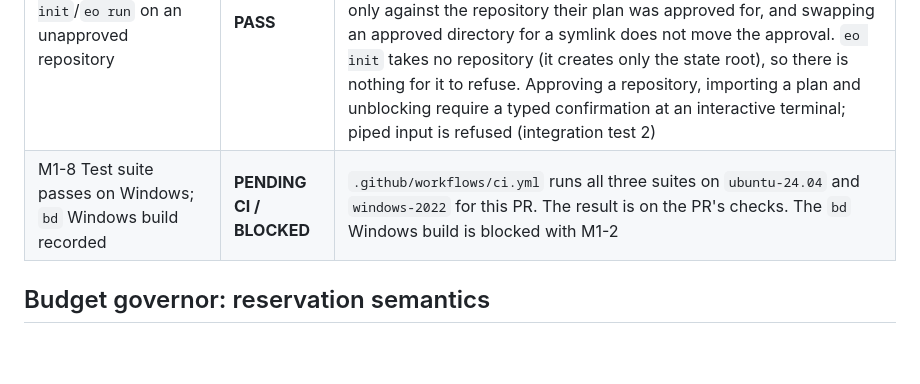
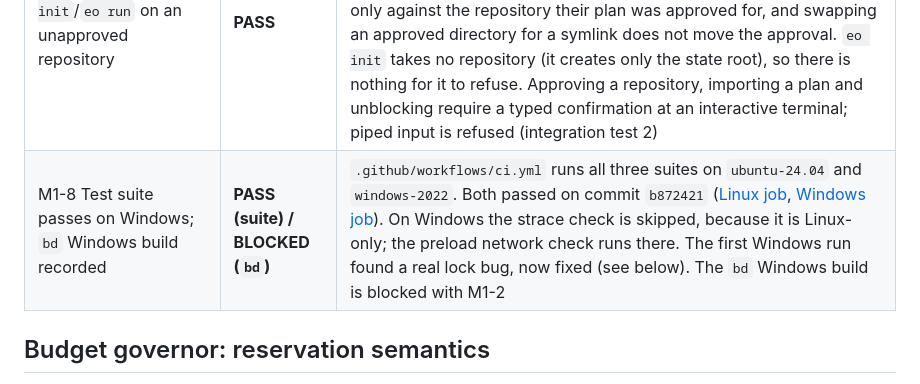
Before and after one commit to Rockhelljumper/Engineering-Orchestrator, a Markdown page: docs/milestones/M1-report.md, the part around the change. Rendered like a GitHub page; blank space fills up the shorter version.

Commit message:
M1 report: record Linux and Windows CI results
Co-Authored-By: Claude Opus 5.5 (1M context) <noreply@anthropic.com>
Claude-Session: https://claude.ai/code/session_01MTRUeZ5rCTfUxTabUXjpUt

```diff
--- a/docs/milestones/M1-report.md
+++ b/docs/milestones/M1-report.md
@@ -26,7 +26,7 @@ tsc -p tsconfig.json                                                # needs type
 | M1-7 `bd` built from pinned commit; SHA-256 in `deps.lock.json`; metrics env set on every spawn | **BLOCKED** | Needs the Go 1.26.7 toolchain (not authorised) |
 | M1-9 Reproducible offline `bd` build | **BLOCKED** | Same |
 | M1-10 Refuse `eo init`/`eo run` on an unapproved repository | **PASS** | `eo run` and `eo plan import` refuse an unapproved repository. The check compares canonical paths, so symlinks and `..` resolve, and subdirectories are not implicitly approved. Nothing is journaled or launched ([unit.tap](M1-evidence/unit.tap), [integration.tap](M1-evidence/integration.tap) test 3). After review, tasks also run only against the repository their plan was approved for, and swapping an approved directory for a symlink does not move the approval. `eo init` takes no repository (it creates only the state root), so there is nothing for it to refuse. Approving a repository, importing a plan and unblocking require a typed confirmation at an interactive terminal; piped input is refused (integration test 2) |
-| M1-8 Test suite passes on Windows; `bd` Windows build recorded | **PENDING CI / BLOCKED** | `.github/workflows/ci.yml` runs all three suites on `ubuntu-24.04` and `windows-2022` for this PR. The result is on the PR's checks. The `bd` Windows build is blocked with M1-2 |
+| M1-8 Test suite passes on Windows; `bd` Windows build recorded | **PASS (suite) / BLOCKED (`bd`)** | `.github/workflows/ci.yml` runs all three suites on `ubuntu-24.04` and `windows-2022`. Both passed on commit `b872421` ([Linux job](https://github.com/Rockhelljumper/Engineering-Orchestrator/actions/runs/39171481540/job/117805277748), [Windows job](https://github.com/Rockhelljumper/Engineering-Orchestrator/actions/runs/39171481540/job/117805277472)). On Windows the strace check is skipped, because it is Linux-only; the preload network check runs there. The first Windows run found a real lock bug, now fixed (see below). The `bd` Windows build is blocked with M1-2 |
 
 ## Budget governor: reservation semantics
 
```
